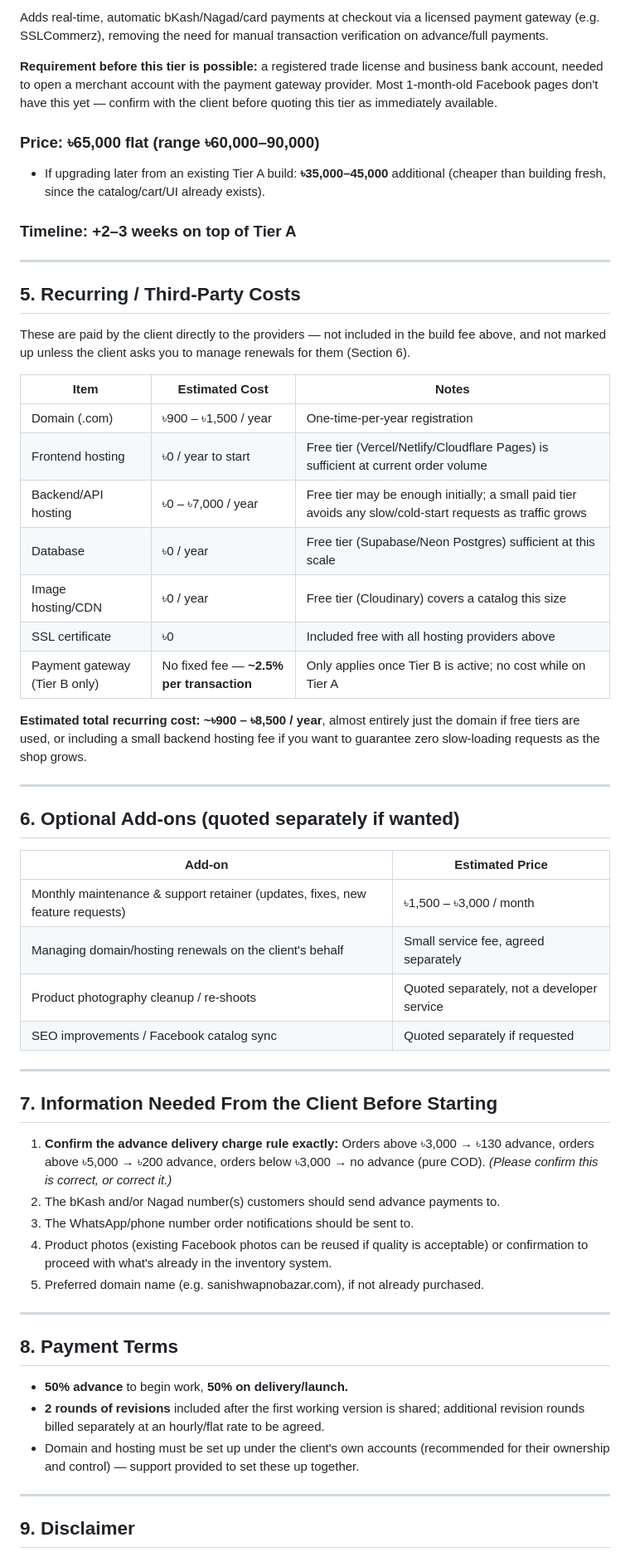
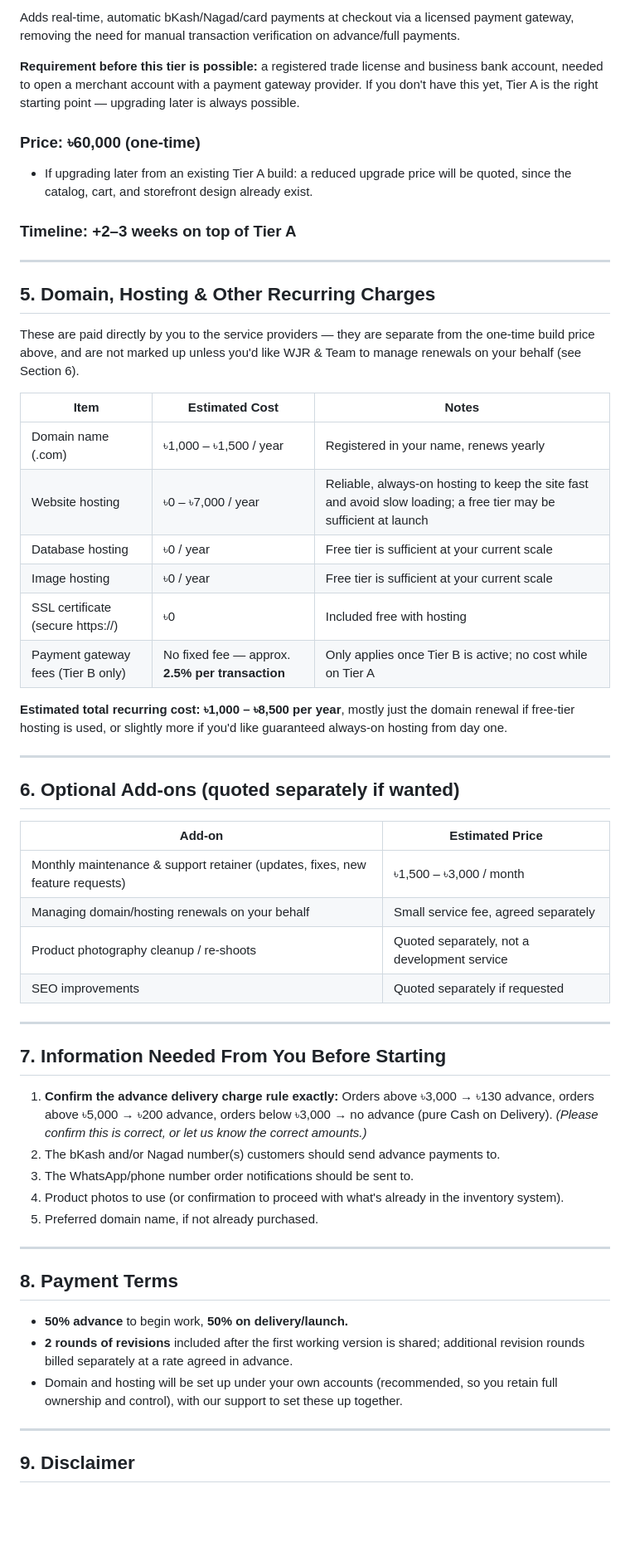
Before and after one commit to rafimkl8/inventory-management-ssb, a Markdown page: docs/ecommerce-proposal/client-estimate.md, the part around one of its changes. Shown at 83% size. Drawn GitHub-style; blank space fills up the shorter version.

```diff
--- a/docs/ecommerce-proposal/client-estimate.md
+++ b/docs/ecommerce-proposal/client-estimate.md
@@ -66,29 +66,28 @@ Every order is manually reviewed and confirmed by the shop owner (checking their
 
-Adds real-time, automatic bKash/Nagad/card payments at checkout via a licensed payment gateway (e.g. SSLCommerz), removing the need for manual transaction verification on advance/full payments.
+Adds real-time, automatic bKash/Nagad/card payments at checkout via a licensed payment gateway, removing the need for manual transaction verification on advance/full payments.
 
-**Requirement before this tier is possible:** a registered trade license and business bank account, needed to open a merchant account with the payment gateway provider. Most 1-month-old Facebook pages don't have this yet — confirm with the client before quoting this tier as immediately available.
+**Requirement before this tier is possible:** a registered trade license and business bank account, needed to open a merchant account with a payment gateway provider. If you don't have this yet, Tier A is the right starting point — upgrading later is always possible.
 
-### Price: **৳65,000** flat (range ৳60,000–90,000)
-- If upgrading later from an existing Tier A build: **৳35,000–45,000** additional (cheaper than building fresh, since the catalog/cart/UI already exists).
+### Price: **৳60,000** (one-time)
+- If upgrading later from an existing Tier A build: a reduced upgrade price will be quoted, since the catalog, cart, and storefront design already exist.
 ### Timeline: **+2–3 weeks** on top of Tier A
 
 ---
 
-## 5. Recurring / Third-Party Costs
+## 5. Domain, Hosting & Other Recurring Charges
 
-These are paid by the client directly to the providers — not included in the build fee above, and not marked up unless the client asks you to manage renewals for them (Section 6).
+These are paid directly by you to the service providers — they are separate from the one-time build price above, and are not marked up unless you'd like WJR & Team to manage renewals on your behalf (see Section 6).
 
 | Item | Estimated Cost | Notes |
 |---|---|---|
-| Domain (.com) | ৳900 – ৳1,500 / year | One-time-per-year registration |
-| Frontend hosting | ৳0 / year to start | Free tier (Vercel/Netlify/Cloudflare Pages) is sufficient at current order volume |
-| Backend/API hosting | ৳0 – ৳7,000 / year | Free tier may be enough initially; a small paid tier avoids any slow/cold-start requests as traffic grows |
-| Database | ৳0 / year | Free tier (Supabase/Neon Postgres) sufficient at this scale |
-| Image hosting/CDN | ৳0 / year | Free tier (Cloudinary) covers a catalog this size |
-| SSL certificate | ৳0 | Included free with all hosting providers above |
-| Payment gateway (Tier B only) | No fixed fee — **~2.5% per transaction** | Only applies once Tier B is active; no cost while on Tier A |
+| Domain name (.com) | ৳1,000 – ৳1,500 / year | Registered in your name, renews yearly |
+| Website hosting | ৳0 – ৳7,000 / year | Reliable, always-on hosting to keep the site fast and avoid slow loading; a free tier may be sufficient at launch |
+| Database hosting | ৳0 / year | Free tier is sufficient at your current scale |
+| Image hosting | ৳0 / year | Free tier is sufficient at your current scale |
+| SSL certificate (secure https://) | ৳0 | Included free with hosting |
+| Payment gateway fees (Tier B only) | No fixed fee — approx. **2.5% per transaction** | Only applies once Tier B is active; no cost while on Tier A |
 
-**Estimated total recurring cost: ~৳900 – ৳8,500 / year**, almost entirely just the domain if free tiers are used, or including a small backend hosting fee if you want to guarantee zero slow-loading requests as the shop grows.
+**Estimated total recurring cost: ৳1,000 – ৳8,500 per year**, mostly just the domain renewal if free-tier hosting is used, or slightly more if you'd like guaranteed always-on hosting from day one.
 
 ---
 
@@ -97,27 +96,27 @@ These are paid by the client directly to the providers — not included in the b
 | Add-on | Estimated Price |
 |---|---|
 | Monthly maintenance & support retainer (updates, fixes, new feature requests) | ৳1,500 – ৳3,000 / month |
-| Managing domain/hosting renewals on the client's behalf | Small service fee, agreed separately |
-| Product photography cleanup / re-shoots | Quoted separately, not a developer service |
-| SEO improvements / Facebook catalog sync | Quoted separately if requested |
+| Managing domain/hosting renewals on your behalf | Small service fee, agreed separately |
+| Product photography cleanup / re-shoots | Quoted separately, not a development service |
+| SEO improvements | Quoted separately if requested |
 
 ---
 
-## 7. Information Needed From the Client Before Starting
+## 7. Information Needed From You Before Starting
 
-1. **Confirm the advance delivery charge rule exactly:** Orders above ৳3,000 → ৳130 advance, orders above ৳5,000 → ৳200 advance, orders below ৳3,000 → no advance (pure COD). *(Please confirm this is correct, or correct it.)*
+1. **Confirm the advance delivery charge rule exactly:** Orders above ৳3,000 → ৳130 advance, orders above ৳5,000 → ৳200 advance, orders below ৳3,000 → no advance (pure Cash on Delivery). *(Please confirm this is correct, or let us know the correct amounts.)*
 2. The bKash and/or Nagad number(s) customers should send advance payments to.
 3. The WhatsApp/phone number order notifications should be sent to.
-4. Product photos (existing Facebook photos can be reused if quality is acceptable) or confirmation to proceed with what's already in the inventory system.
-5. Preferred domain name (e.g. sanishwapnobazar.com), if not already purchased.
+4. Product photos to use (or confirmation to proceed with what's already in the inventory system).
+5. Preferred domain name, if not already purchased.
 
 ---
 
 ## 8. Payment Terms
 
 - **50% advance** to begin work, **50% on delivery/launch.**
-- **2 rounds of revisions** included after the first working version is shared; additional revision rounds billed separately at an hourly/flat rate to be agreed.
-- Domain and hosting must be set up under the client's own accounts (recommended for their ownership and control) — support provided to set these up together.
+- **2 rounds of revisions** included after the first working version is shared; additional revision rounds billed separately at a rate agreed in advance.
+- Domain and hosting will be set up under your own accounts (recommended, so you retain full ownership and control), with our support to set these up together.
 
 ---
 
```
Also changed, not shown: other parts of docs/ecommerce-proposal/client-estimate.md (+23 -19 lines).
